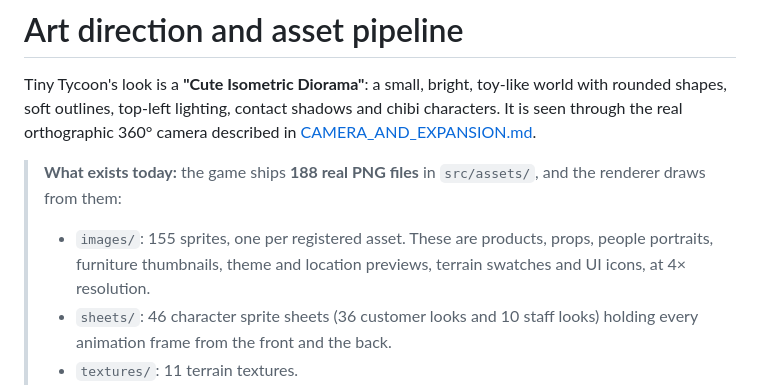
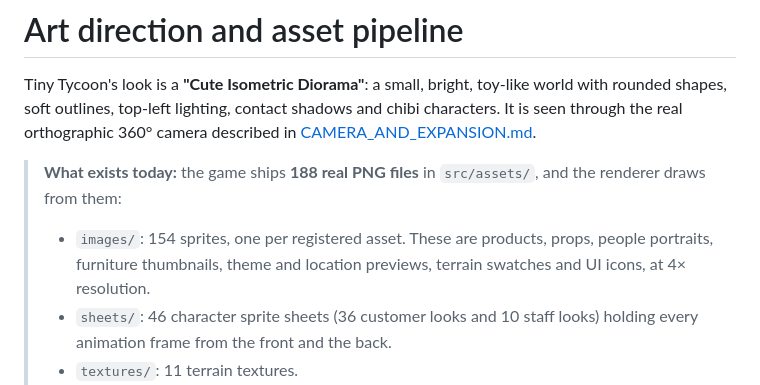
Before and after one commit to alastairdeanthony403-wq/tiny-tycoon, a Markdown page: docs/ART.md, the part around the change. GitHub-like rendering.

Commit message:
docs: correct sprite count in ART.md
Co-Authored-By: Claude Opus 5.5 <noreply@anthropic.com>
Claude-Session: https://claude.ai/code/session_01JyMt8jfa5tR4jnPfssQQcw

```diff
--- a/docs/ART.md
+++ b/docs/ART.md
@@ -3,7 +3,7 @@
 Tiny Tycoon's look is a **"Cute Isometric Diorama"**: a small, bright, toy-like world with rounded shapes, soft outlines, top-left lighting, contact shadows and chibi characters. It is seen through the real orthographic 360° camera described in [CAMERA_AND_EXPANSION.md](CAMERA_AND_EXPANSION.md).
 
 > **What exists today:** the game ships **188 real PNG files** in `src/assets/`, and the renderer draws from them:
-> - `images/`: 155 sprites, one per registered asset. These are products, props, people portraits, furniture thumbnails, theme and location previews, terrain swatches and UI icons, at 4× resolution.
+> - `images/`: 154 sprites, one per registered asset. These are products, props, people portraits, furniture thumbnails, theme and location previews, terrain swatches and UI icons, at 4× resolution.
 > - `sheets/`: 46 character sprite sheets (36 customer looks and 10 staff looks) holding every animation frame from the front and the back.
 > - `textures/`: 11 terrain textures.
 > - `manifest.json` lists every file with its size, anchor and frame rectangles.
```
